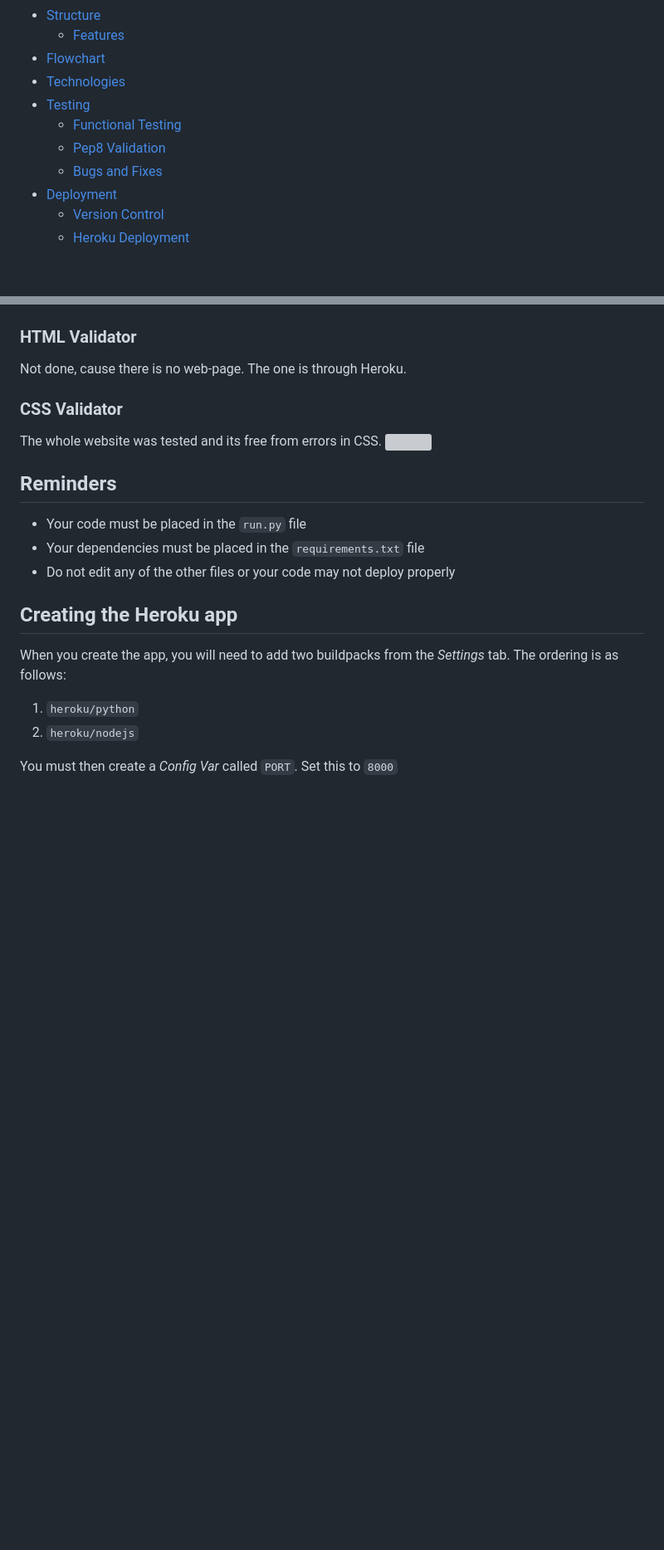
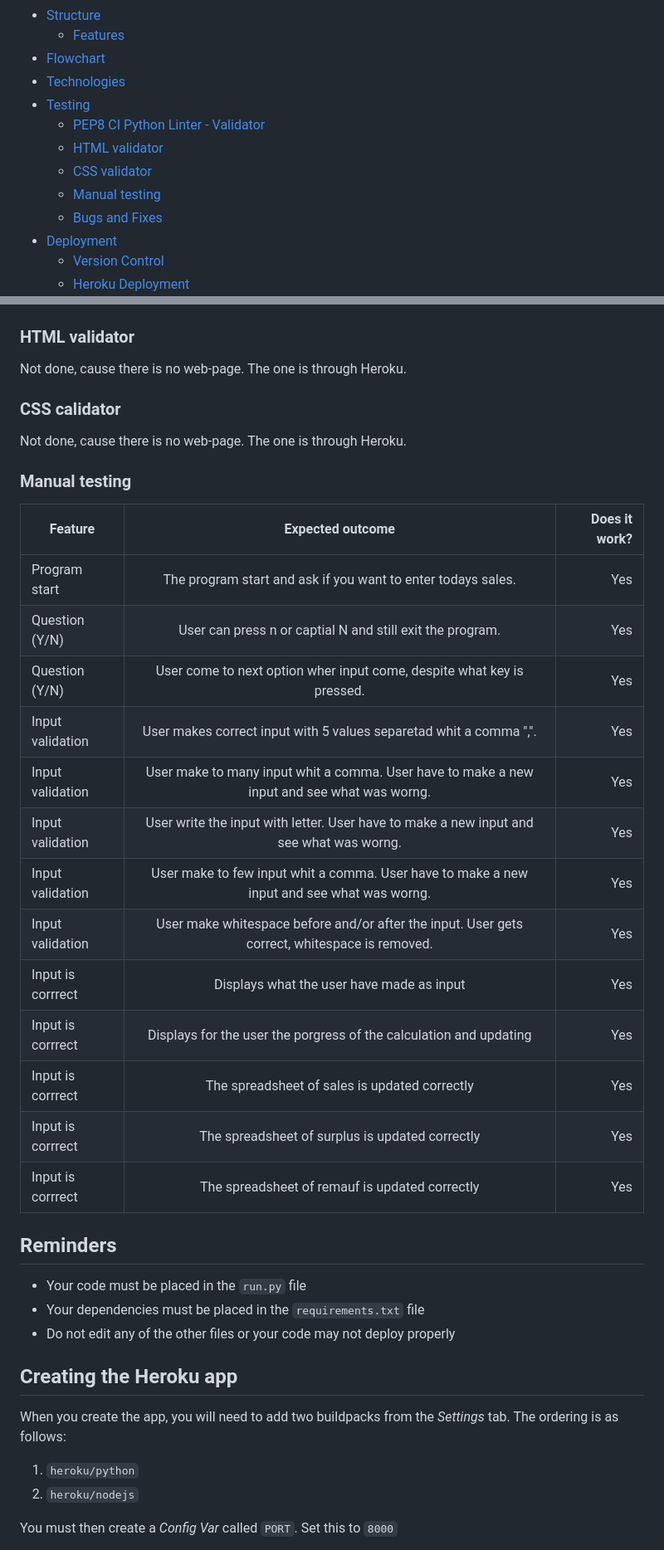
Before and after one commit to GroundBuilder/japanese-sushi, a Markdown page: README.md, 2 parts joined by grey strips. Shown: that part at 83% size. Rendered like a GitHub page; blank space fills up the shorter version; grey boxes are pictures that could not be loaded.

Commit message:
Docs. Adding manual testing resluts.

```diff
--- a/README.md
+++ b/README.md
@@ -14,8 +14,10 @@
 * [Flowchart](#Flowchart)
 * [Technologies](#Technologies)
 * [Testing](#Testing)
-    * [Functional Testing](#Functional-Testing)
-    * [Pep8 Validation](#Pep8-Validation)
+    * [PEP8 CI Python Linter - Validator](#PEP8-CI-Python-Linter---Validator)
+    * [HTML validator](#HTML-validator)
+    * [CSS validator](#CSS-validator)
+    * [Manual testing](#Manual-testing)
     * [Bugs and Fixes](#Bugs-and-Fixes)
 * [Deployment](#Deployment)
     * [Version Control](#Version-Control)
@@ -94,12 +95,33 @@ I tested my Python code and there are no errors. There were E501, cause it's com
 https://pep8ci.herokuapp.com/
 ![PEP8](docs/test_images/Pep8_ok.png)
 
-### HTML Validator
+### HTML validator
 Not done, cause there is no web-page. The one is through Heroku.
 
-### CSS Validator
-The whole website was tested and its free from errors in CSS.
-<img src="assets/images/css_valid.JPG" width="70%">
+### CSS calidator
+Not done, cause there is no web-page. The one is through Heroku.
+
+### Manual testing
+
+| Feature              | Expected outcome                                                                                  | Does it work?  |
+| -------------        |:-------------:                                                                                    | -----:|
+| Program start        | The program start and ask if you want to enter todays sales.                                         |  Yes  |
+| Question (Y/N)       | User can press n or captial N and still exit the program.                                           |  Yes  |
+| Question (Y/N)       | User come to next option wher input come, despite what key is pressed.                              |  Yes  |
+| Input validation     | User makes correct input with 5 values separetad whit a comma ",".                                  |  Yes  |
+| Input validation     | User make to many input whit a comma. User have to make a new input and see what was worng.         |  Yes  |
+| Input validation     | User write the input with letter. User have to make a new input and see what was worng.             |  Yes  |
+| Input validation     | User make to few input whit a comma. User have to make a new input and see what was worng.         |  Yes  |
+| Input validation     | User make whitespace before and/or after the input. User gets correct, whitespace is removed.       |  Yes  |
+| Input is corrrect    | Displays what the user have made as input                                                        |  Yes     |
+| Input is corrrect    | Displays for the user the porgress of the calculation and updating                                   |   Yes  |
+| Input is corrrect    | The spreadsheet of sales is updated correctly                                                    |   Yes  |
+| Input is corrrect    | The spreadsheet of surplus is updated correctly                                                    |   Yes  |
+| Input is corrrect    | The spreadsheet of remauf is updated correctly                                                    |   Yes  |
+
+
+
+
 
 
 ## Reminders
```
Also changed, not shown: other parts of README.md (+0 -1 lines).
